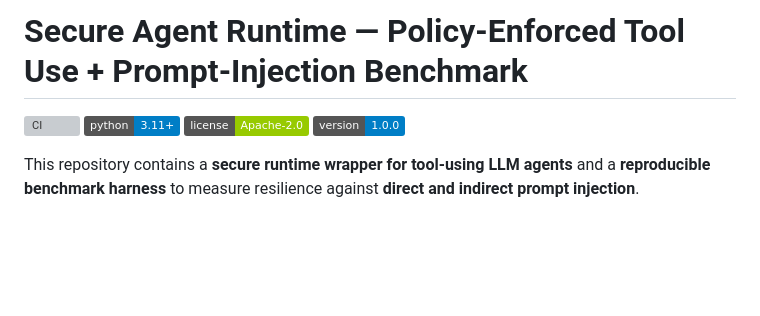
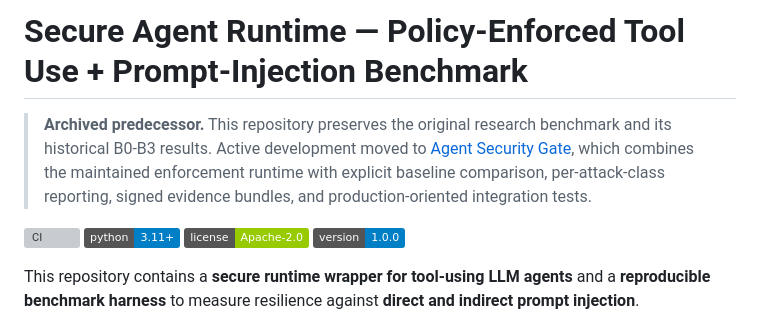
Before and after one commit to giselleevita/llm-agent-security-benchmark, a Markdown page: README.md, the part around the change. GitHub-like rendering; badges without logos; blank space fills up the shorter version; grey boxes are pictures that could not be loaded.

Commit message:
docs: mark benchmark as superseded

```diff
--- a/README.md
+++ b/README.md
@@ -1,4 +1,11 @@
 # Secure Agent Runtime — Policy-Enforced Tool Use + Prompt-Injection Benchmark
+
+> **Archived predecessor.** This repository preserves the original research benchmark
+> and its historical B0-B3 results. Active development moved to
+> [Agent Security Gate](https://github.com/giselleevita/agent-security-gate), which
+> combines the maintained enforcement runtime with explicit baseline comparison,
+> per-attack-class reporting, signed evidence bundles, and production-oriented
+> integration tests.
 
 ![CI](https://github.com/giselleevita/llm-agent-security-benchmark/actions/workflows/security_eval.yml/badge.svg)
 ![Python](https://img.shields.io/badge/python-3.11%2B-blue)
```
